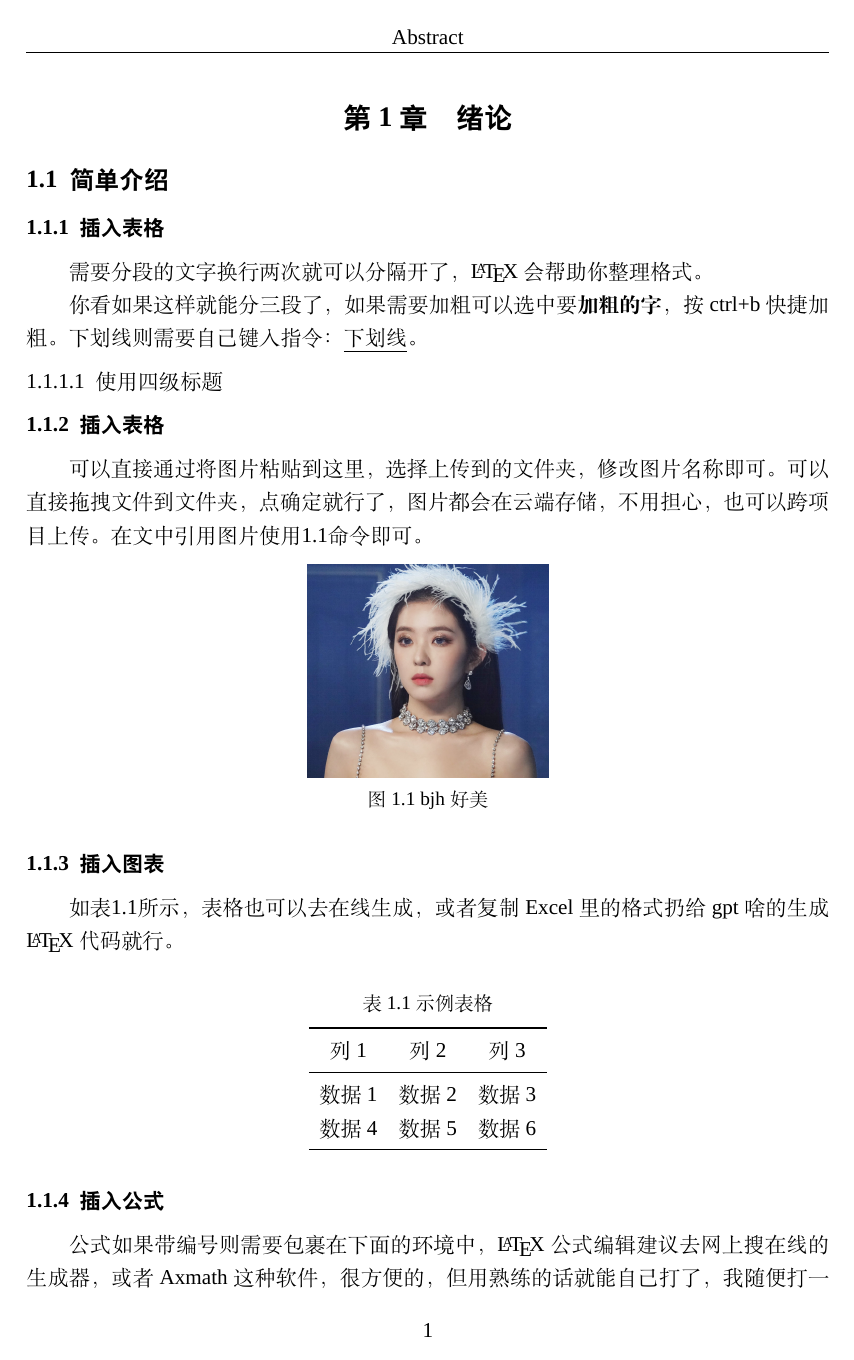
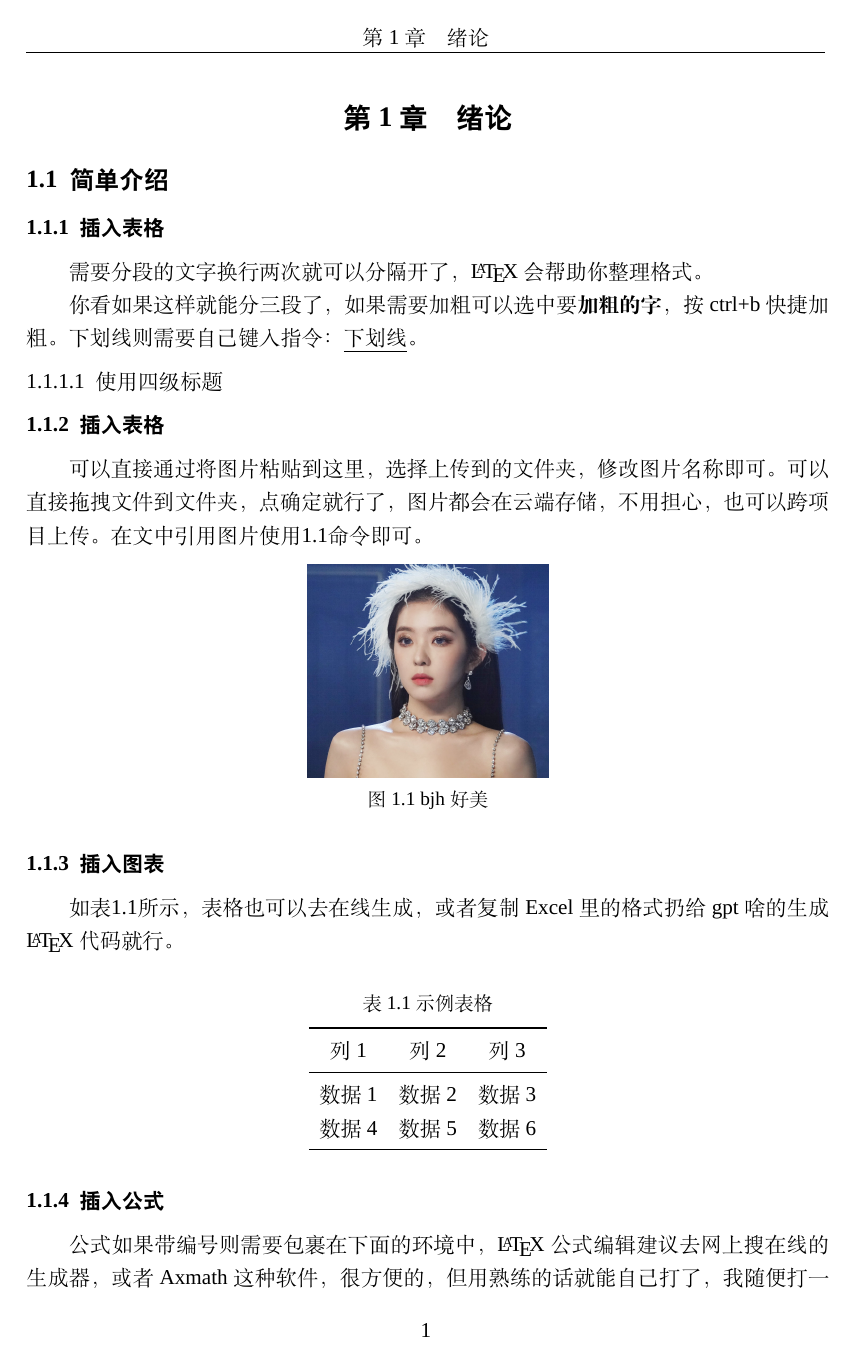
Before and after one commit to Orlnette/NNU_master_thesis, a LaTeX document (paper_main.tex): page 7 of 14. Compiled offline with XeLaTeX; a missing font is replaced by an installed copy or a similar font.

Commit message:
修复页眉显示问题

```diff
--- a/paper_main.tex
+++ b/paper_main.tex
@@ -84,18 +84,13 @@
 \renewcommand{\tableautorefname}{表}
 \renewcommand{\arraystretch}{1.3}
 
+\renewcommand{\headrulewidth}{0.05mm}
+
 %%----------- 参考文献设置 ----------- %%
 \renewcommand\refname{参考文献}
 \setlength{\bibsep}{0pt}
 \setcitestyle{super}
 \newcommand{\upcite}[1]{\textsuperscript{\textsuperscript{\cite{#1}}}}
-
-%%----------- 页眉页脚设置 ----------- %%
-\pagestyle{fancy}
-\fancyhf{}
-\fancyhead[CO, CE]{\leftmark}
-\fancyfoot[CO, CE]{\thepage}
-\renewcommand{\headrulewidth}{0.05mm}
 
 %%----------- Caption设置 ----------- %%
 \captionsetup[figure]{aboveskip=6pt, labelformat=default, labelsep=space, font=small}
```
Also changed, not shown: paper_main.tex (8 more changed lines).
